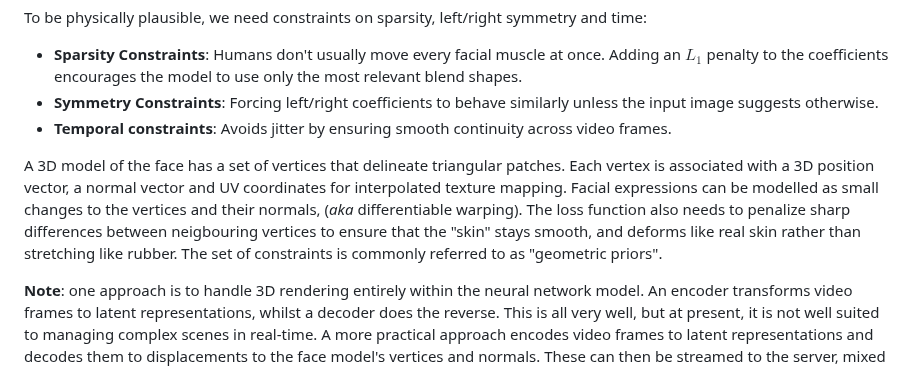
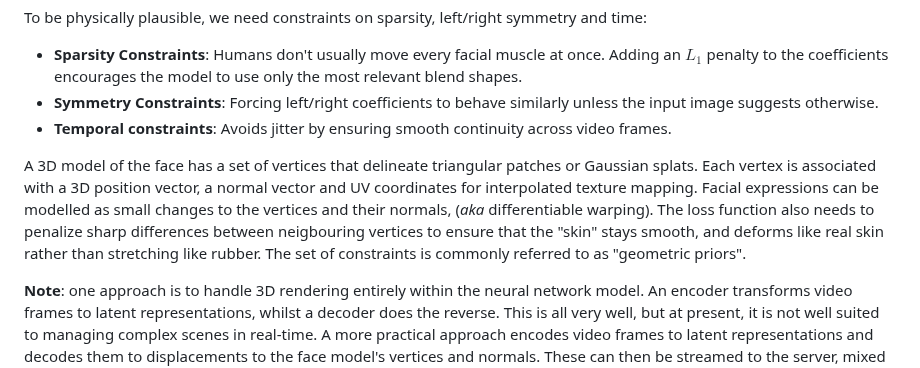
Before and after one commit to w3c/cogai, a Markdown page: Immersive-Web/Immersive-Presence.md, the part around the change. Drawn GitHub-style.

```diff
--- a/Immersive-Web/Immersive-Presence.md
+++ b/Immersive-Web/Immersive-Presence.md
@@ -18,7 +18,7 @@ To be physically plausible, we need constraints on sparsity, left/right symmetry
 * **Symmetry Constraints**: Forcing left/right coefficients to behave similarly unless the input image suggests otherwise.
 * **Temporal constraints**: Avoids jitter by ensuring smooth continuity across video frames.
 
-A 3D model of the face has a set of vertices that delineate triangular patches. Each vertex is associated with a 3D position vector, a normal vector and UV coordinates for interpolated texture mapping.  Facial expressions can be modelled as small changes to the vertices and their normals, (*aka* differentiable warping). The loss function also needs to penalize sharp differences between neigbouring vertices to ensure that the "skin" stays smooth, and deforms like real skin rather than stretching like rubber. The set of constraints is commonly referred to as "geometric priors".
+A 3D model of the face has a set of vertices that delineate triangular patches or Gaussian splats. Each vertex is associated with a 3D position vector, a normal vector and UV coordinates for interpolated texture mapping.  Facial expressions can be modelled as small changes to the vertices and their normals, (*aka* differentiable warping). The loss function also needs to penalize sharp differences between neigbouring vertices to ensure that the "skin" stays smooth, and deforms like real skin rather than stretching like rubber. The set of constraints is commonly referred to as "geometric priors".
 
 **Note**: one approach is to handle 3D rendering entirely within the neural network model. An encoder transforms video frames to latent representations, whilst a decoder does the reverse. This is all very well, but at present, it is not well suited to managing complex scenes in real-time. A more practical approach encodes video frames to latent representations and decodes them to displacements to the face model's vertices and normals. These can then be streamed to the server, mixed with streams from other clients, and streamed back to all clients via Web Transport for zero-copy dispatch to WebGPU.
 
```
